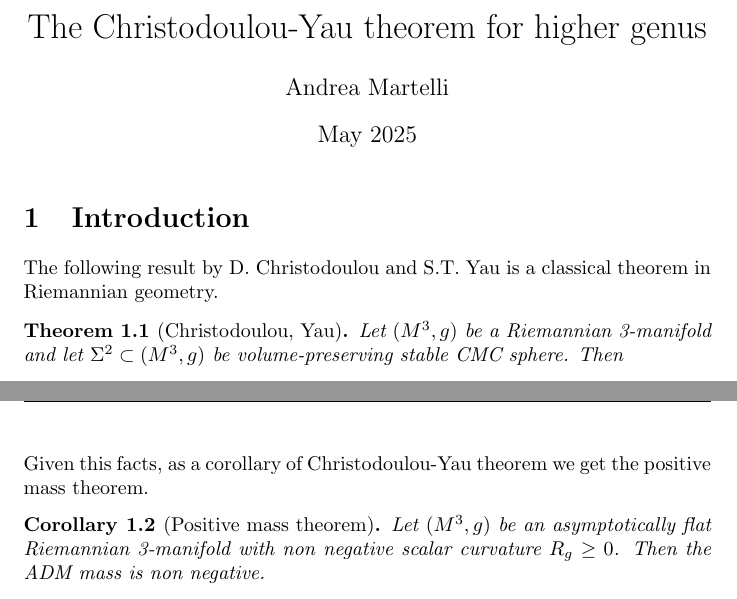
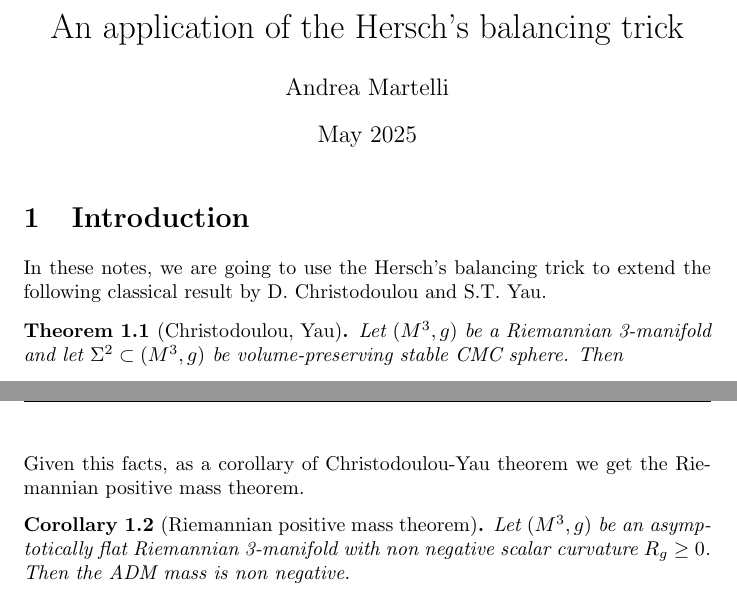
Before and after one commit to AndreaMartelli03/Christodoulou-Yau-theorem-for-higher-genus, a LaTeX thesis (main.tex): two parts of pages 1 and 2 of 13, joined at a grey line, cut at the place of the change. Compiled offline with pdfLaTeX.

Commit message:
Updates from Overleaf

```diff
--- a/main.tex
+++ b/main.tex
@@ -102,7 +102,7 @@
  	\clearfield{note} % Nasconde le note
 }
 \addbibresource{biblio.bib}
-\title{The Christodoulou-Yau theorem for higher genus}
+\title{An application of the Hersch's balancing trick}
 \author{Andrea Martelli}
 \date{May 2025}
 
@@ -113,7 +113,7 @@
 
 \section{Introduction}
 
-The following result by D. Christodoulou and S.T. Yau is a classical theorem in Riemannian geometry.
+In these notes, we are going to use the Hersch's balancing trick to extend the following classical result by D. Christodoulou and S.T. Yau.
 \begin{thm}[Christodoulou, Yau]\label{thm: Christodoulou-Yau}
     Let \((M^3,g)\) be a Riemannian 3-manifold and let \(\Sigma^2 \subset (M^3,g)\) be volume-preserving stable CMC sphere. Then
     \begin{equation}\label{eq: CY eq}
@@ -138,9 +138,9 @@ The charts like \((M\setminus K, \vp^{-1})\) are called \emph{asymptotically fla
 \[
     m_{\mathrm{ADM}}(M,g) = \sup_{r>R} m_{\mathrm{Haw}}(\Sigma_r).
 \]
-Given this facts, as a corollary of Christodoulou-Yau theorem we get the positive mass theorem.
+Given this facts, as a corollary of Christodoulou-Yau theorem we get the Riemannian positive mass theorem.
 
-\begin{cor}[Positive mass theorem]
+\begin{cor}[Riemannian positive mass theorem]
     Let \((M^3,g)\) be an asymptotically flat Riemannian 3-manifold with non negative scalar curvature \(R_g \ge 0\). Then the ADM mass is non negative.
 \end{cor}
 
```
Also changed, not shown: main.tex (2 more changed lines).
